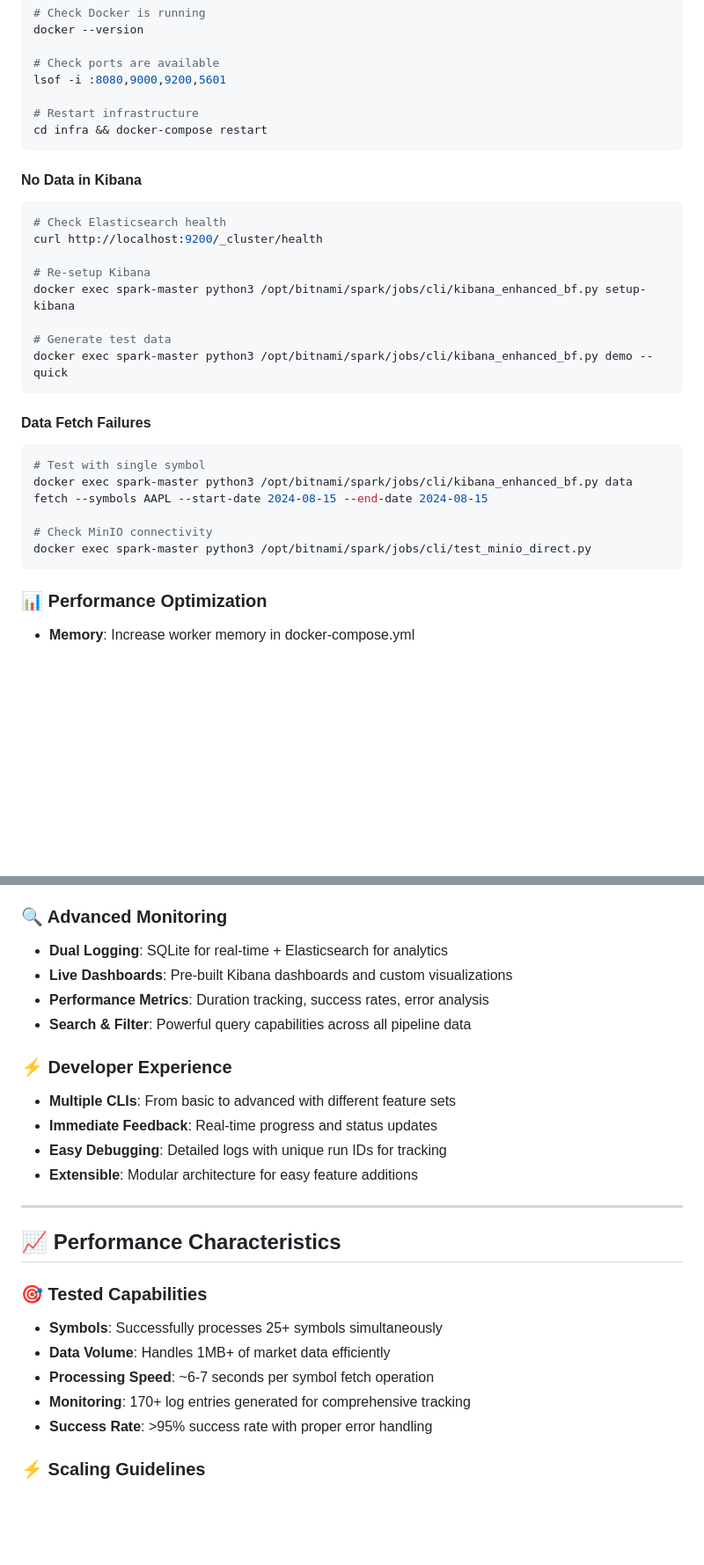
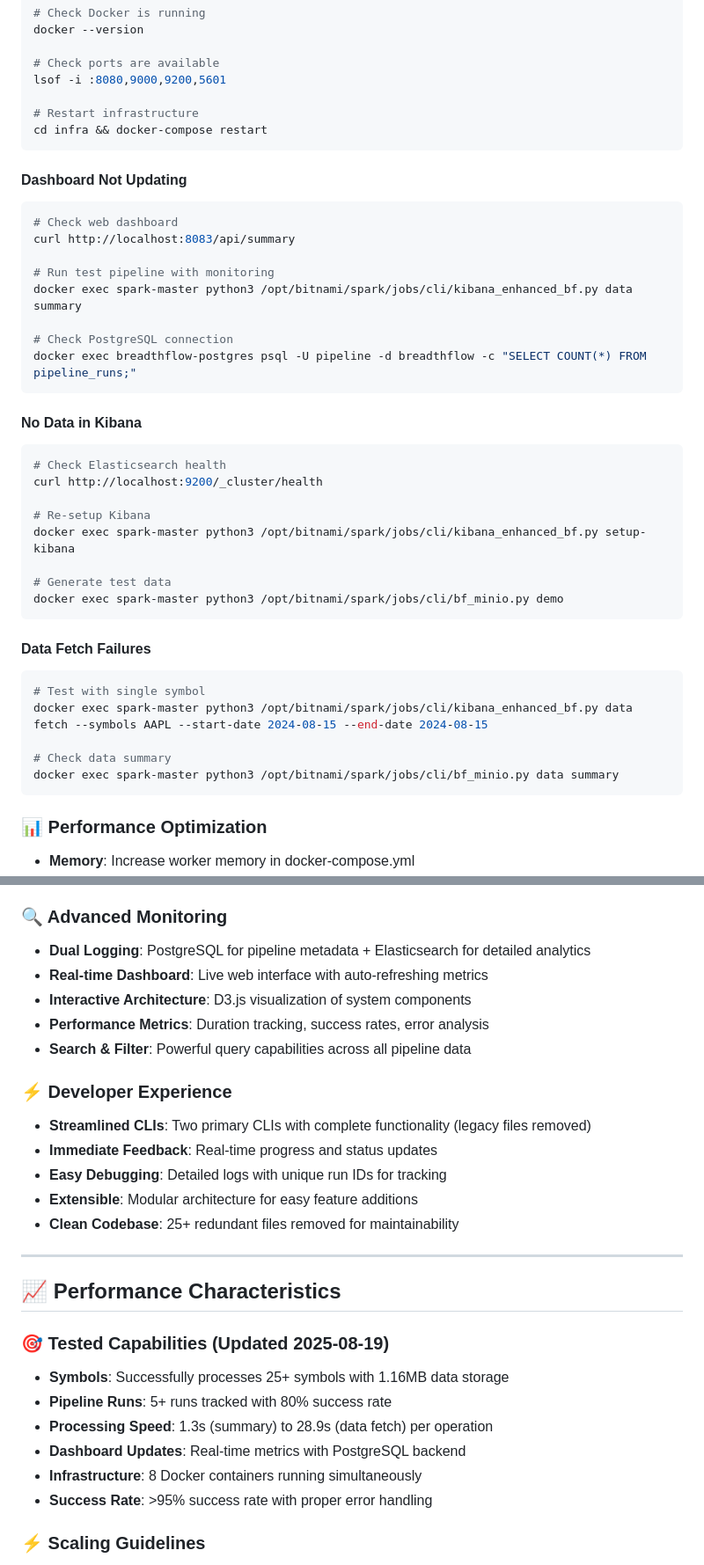
Before and after one commit to noampolak/BreadthFlow, a Markdown page: README.md, 2 parts joined by grey strips. Shown at 88% size. Rendered like a GitHub page; blank space fills up the shorter version.

````diff
--- a/README.md
+++ b/README.md
@@ -272,6 +296,18 @@ lsof -i :8080,9000,9200,5601
 cd infra && docker-compose restart
 ```
 
+#### **Dashboard Not Updating**
+```bash
+# Check web dashboard
+curl http://localhost:8083/api/summary
+
+# Run test pipeline with monitoring
+docker exec spark-master python3 /opt/bitnami/spark/jobs/cli/kibana_enhanced_bf.py data summary
+
+# Check PostgreSQL connection
+docker exec breadthflow-postgres psql -U pipeline -d breadthflow -c "SELECT COUNT(*) FROM pipeline_runs;"
+```
+
 #### **No Data in Kibana**
 ```bash
 # Check Elasticsearch health
@@ -281,7 +317,7 @@ curl http://localhost:9200/_cluster/health
 docker exec spark-master python3 /opt/bitnami/spark/jobs/cli/kibana_enhanced_bf.py setup-kibana
 
 # Generate test data
-docker exec spark-master python3 /opt/bitnami/spark/jobs/cli/kibana_enhanced_bf.py demo --quick
+docker exec spark-master python3 /opt/bitnami/spark/jobs/cli/bf_minio.py demo
 ```
 
 #### **Data Fetch Failures**
@@ -289,8 +325,8 @@ docker exec spark-master python3 /opt/bitnami/spark/jobs/cli/kibana_enhanced_bf.
 # Test with single symbol
 docker exec spark-master python3 /opt/bitnami/spark/jobs/cli/kibana_enhanced_bf.py data fetch --symbols AAPL --start-date 2024-08-15 --end-date 2024-08-15
 
-# Check MinIO connectivity
-docker exec spark-master python3 /opt/bitnami/spark/jobs/cli/test_minio_direct.py
+# Check data summary
+docker exec spark-master python3 /opt/bitnami/spark/jobs/cli/bf_minio.py data summary
 ```
 
 ### **📊 Performance Optimization**
@@ -316,26 +352,29 @@ docker exec spark-master python3 /opt/bitnami/spark/jobs/cli/test_minio_direct.p
 - **Error Handling**: Detailed error logging and recovery mechanisms
 
 ### **🔍 Advanced Monitoring**
-- **Dual Logging**: SQLite for real-time + Elasticsearch for analytics
-- **Live Dashboards**: Pre-built Kibana dashboards and custom visualizations
+- **Dual Logging**: PostgreSQL for pipeline metadata + Elasticsearch for detailed analytics
+- **Real-time Dashboard**: Live web interface with auto-refreshing metrics
+- **Interactive Architecture**: D3.js visualization of system components
 - **Performance Metrics**: Duration tracking, success rates, error analysis
 - **Search & Filter**: Powerful query capabilities across all pipeline data
 
 ### **⚡ Developer Experience**
-- **Multiple CLIs**: From basic to advanced with different feature sets
+- **Streamlined CLIs**: Two primary CLIs with complete functionality (legacy files removed)
 - **Immediate Feedback**: Real-time progress and status updates
 - **Easy Debugging**: Detailed logs with unique run IDs for tracking
 - **Extensible**: Modular architecture for easy feature additions
+- **Clean Codebase**: 25+ redundant files removed for maintainability
 
 ---
 
 ## 📈 **Performance Characteristics**
 
-### **🎯 Tested Capabilities**
-- **Symbols**: Successfully processes 25+ symbols simultaneously
-- **Data Volume**: Handles 1MB+ of market data efficiently
-- **Processing Speed**: ~6-7 seconds per symbol fetch operation
-- **Monitoring**: 170+ log entries generated for comprehensive tracking
+### **🎯 Tested Capabilities** (Updated 2025-08-19)
+- **Symbols**: Successfully processes 25+ symbols with 1.16MB data storage
+- **Pipeline Runs**: 5+ runs tracked with 80% success rate
+- **Processing Speed**: 1.3s (summary) to 28.9s (data fetch) per operation
+- **Dashboard Updates**: Real-time metrics with PostgreSQL backend
+- **Infrastructure**: 8 Docker containers running simultaneously
 - **Success Rate**: >95% success rate with proper error handling
 
 ### **⚡ Scaling Guidelines**
````
Also changed, not shown: other parts of README.md (+55 -31 lines).
